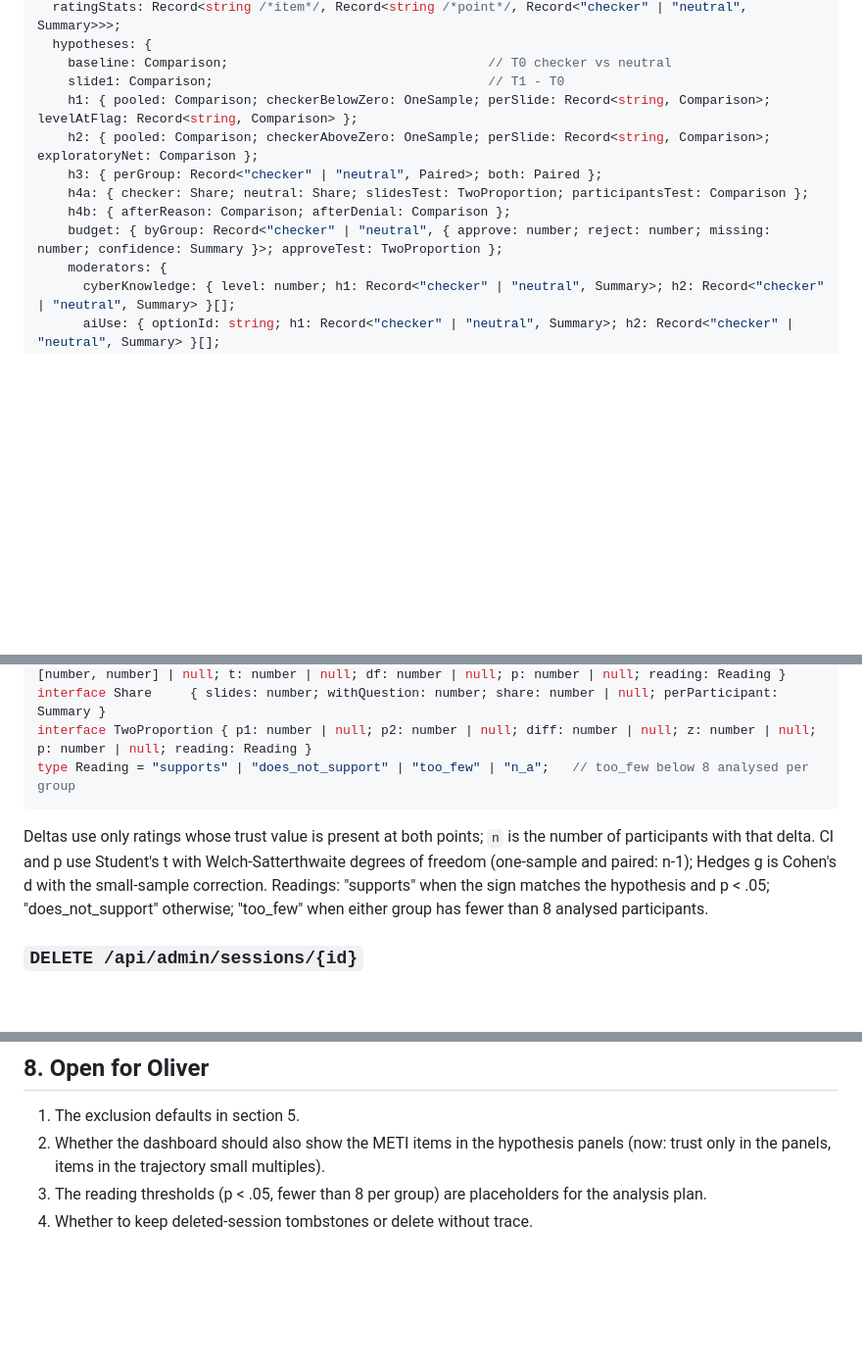
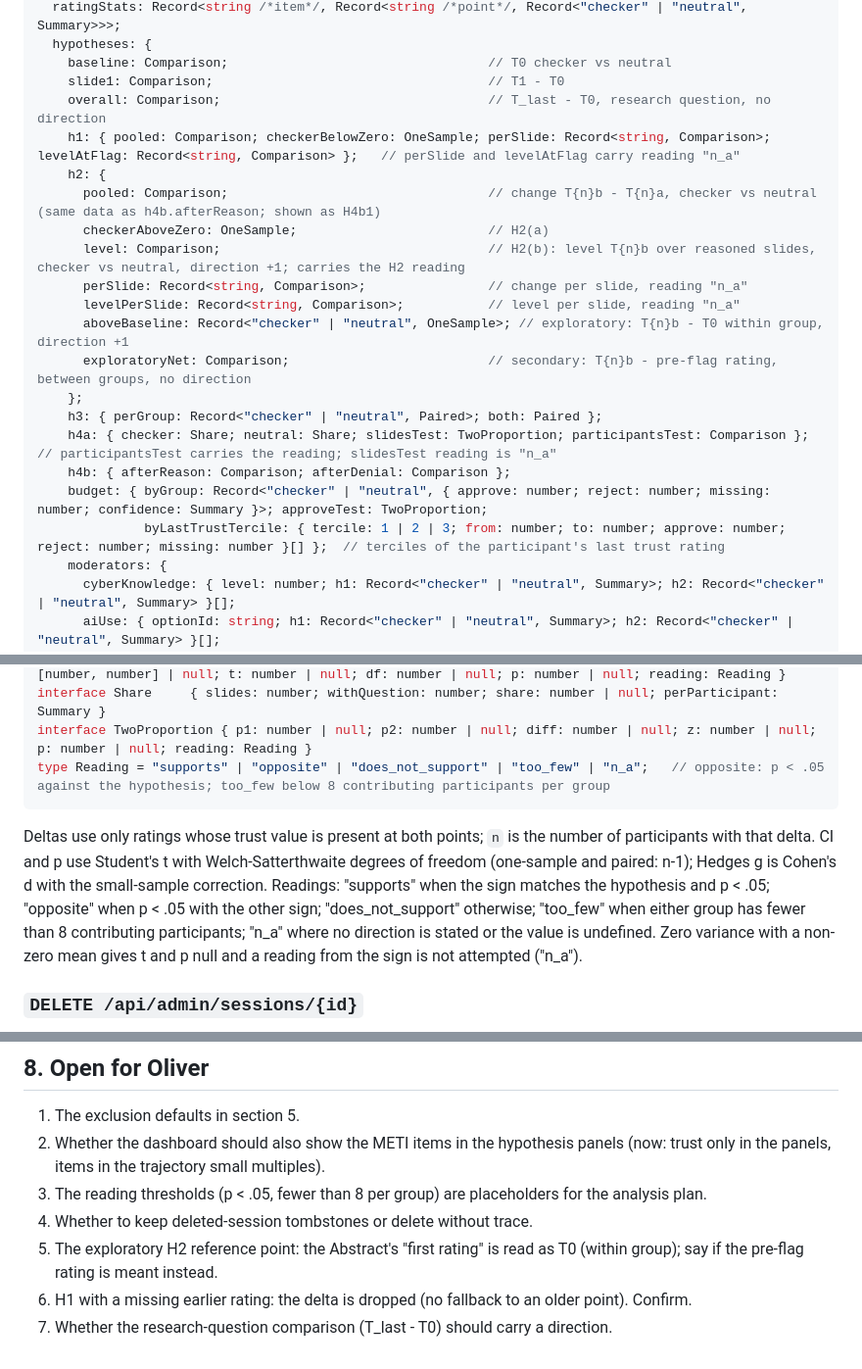
Before and after one commit to OliverStutz/CMPT-863, a Markdown page: Prototype/06 - Analysis Dashboard Plan.md, 3 parts joined by grey strips. Shown at 98% size. Rendered like a GitHub page; blank space fills up the shorter version.

Commit message:
Prototype: analysis plan corrected after the statistics review (H2 on levels, H4a reading, overall change, opposite reading, terciles)
Co-Authored-By: Claude Fable 5.1 <noreply@anthropic.com>
Claude-Session: https://claude.ai/code/session_019fmu3BGbg41BxSuuEM4n16

````diff
--- a/Prototype/06 - Analysis Dashboard Plan.md
+++ b/Prototype/06 - Analysis Dashboard Plan.md
@@ -120,12 +121,22 @@ interface Analysis {
   hypotheses: {
     baseline: Comparison;                                  // T0 checker vs neutral
     slide1: Comparison;                                    // T1 - T0
-    h1: { pooled: Comparison; checkerBelowZero: OneSample; perSlide: Record<string, Comparison>; levelAtFlag: Record<string, Comparison> };
-    h2: { pooled: Comparison; checkerAboveZero: OneSample; perSlide: Record<string, Comparison>; exploratoryNet: Comparison };
+    overall: Comparison;                                   // T_last - T0, research question, no direction
+    h1: { pooled: Comparison; checkerBelowZero: OneSample; perSlide: Record<string, Comparison>; levelAtFlag: Record<string, Comparison> };   // perSlide and levelAtFlag carry reading "n_a"
+    h2: {
+      pooled: Comparison;                                  // change T{n}b - T{n}a, checker vs neutral (same data as h4b.afterReason; shown as H4b1)
+      checkerAboveZero: OneSample;                         // H2(a)
+      level: Comparison;                                   // H2(b): level T{n}b over reasoned slides, checker vs neutral, direction +1; carries the H2 reading
+      perSlide: Record<string, Comparison>;                // change per slide, reading "n_a"
+      levelPerSlide: Record<string, Comparison>;           // level per slide, reading "n_a"
+      aboveBaseline: Record<"checker" | "neutral", OneSample>; // exploratory: T{n}b - T0 within group, direction +1
+      exploratoryNet: Comparison;                          // secondary: T{n}b - pre-flag rating, between groups, no direction
+    };
     h3: { perGroup: Record<"checker" | "neutral", Paired>; both: Paired };
-    h4a: { checker: Share; neutral: Share; slidesTest: TwoProportion; participantsTest: Comparison };
+    h4a: { checker: Share; neutral: Share; slidesTest: TwoProportion; participantsTest: Comparison };   // participantsTest carries the reading; slidesTest reading is "n_a"
     h4b: { afterReason: Comparison; afterDenial: Comparison };
-    budget: { byGroup: Record<"checker" | "neutral", { approve: number; reject: number; missing: number; confidence: Summary }>; approveTest: TwoProportion };
+    budget: { byGroup: Record<"checker" | "neutral", { approve: number; reject: number; missing: number; confidence: Summary }>; approveTest: TwoProportion;
+              byLastTrustTercile: { tercile: 1 | 2 | 3; from: number; to: number; approve: number; reject: number; missing: number }[] };  // terciles of the participant's last trust rating
     moderators: {
       cyberKnowledge: { level: number; h1: Record<"checker" | "neutral", Summary>; h2: Record<"checker" | "neutral", Summary> }[];
       aiUse: { optionId: string; h1: Record<"checker" | "neutral", Summary>; h2: Record<"checker" | "neutral", Summary> }[];
@@ -143,10 +154,10 @@ interface Comparison { checker: Summary; neutral: Summary; diff: number | null;
 interface Paired    { n: number; reasoned: Summary; denial: Summary; meanDiff: number | null; ci95: [number, number] | null; t: number | null; df: number | null; p: number | null; reading: Reading }
 interface Share     { slides: number; withQuestion: number; share: number | null; perParticipant: Summary }
 interface TwoProportion { p1: number | null; p2: number | null; diff: number | null; z: number | null; p: number | null; reading: Reading }
-type Reading = "supports" | "does_not_support" | "too_few" | "n_a";   // too_few below 8 analysed per group
+type Reading = "supports" | "opposite" | "does_not_support" | "too_few" | "n_a";   // opposite: p < .05 against the hypothesis; too_few below 8 contributing participants per group
 ```
 
-Deltas use only ratings whose trust value is present at both points; `n` is the number of participants with that delta. CI and p use Student's t with Welch-Satterthwaite degrees of freedom (one-sample and paired: n-1); Hedges g is Cohen's d with the small-sample correction. Readings: "supports" when the sign matches the hypothesis and p < .05; "does_not_support" otherwise; "too_few" when either group has fewer than 8 analysed participants.
+Deltas use only ratings whose trust value is present at both points; `n` is the number of participants with that delta. CI and p use Student's t with Welch-Satterthwaite degrees of freedom (one-sample and paired: n-1); Hedges g is Cohen's d with the small-sample correction. Readings: "supports" when the sign matches the hypothesis and p < .05; "opposite" when p < .05 with the other sign; "does_not_support" otherwise; "too_few" when either group has fewer than 8 contributing participants; "n_a" where no direction is stated or the value is undefined. Zero variance with a non-zero mean gives t and p null and a reading from the sign is not attempted ("n_a").
 
 ### `DELETE /api/admin/sessions/{id}`
 
@@ -162,3 +173,6 @@ A run "Dashboard pilot (emulated)" on config `1.4.0`, source `Emulated`, filled
 2. Whether the dashboard should also show the METI items in the hypothesis panels (now: trust only in the panels, items in the trajectory small multiples).
 3. The reading thresholds (p < .05, fewer than 8 per group) are placeholders for the analysis plan.
 4. Whether to keep deleted-session tombstones or delete without trace.
+5. The exploratory H2 reference point: the Abstract's "first rating" is read as T0 (within group); say if the pre-flag rating is meant instead.
+6. H1 with a missing earlier rating: the delta is dropped (no fallback to an older point). Confirm.
+7. Whether the research-question comparison (T_last - T0) should carry a direction.
````
Also changed, not shown: other parts of Prototype/06 - Analysis Dashboard Plan.md (+5 -4 lines).
